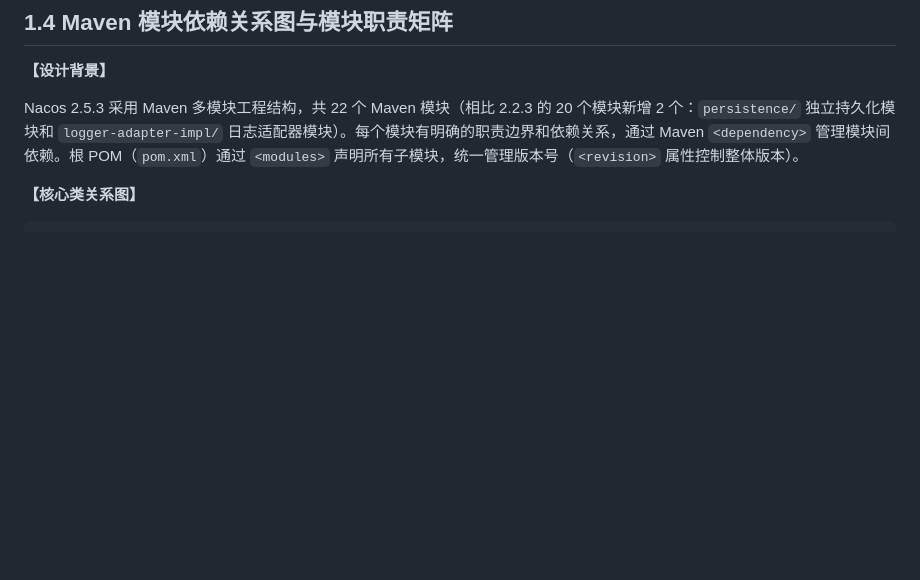
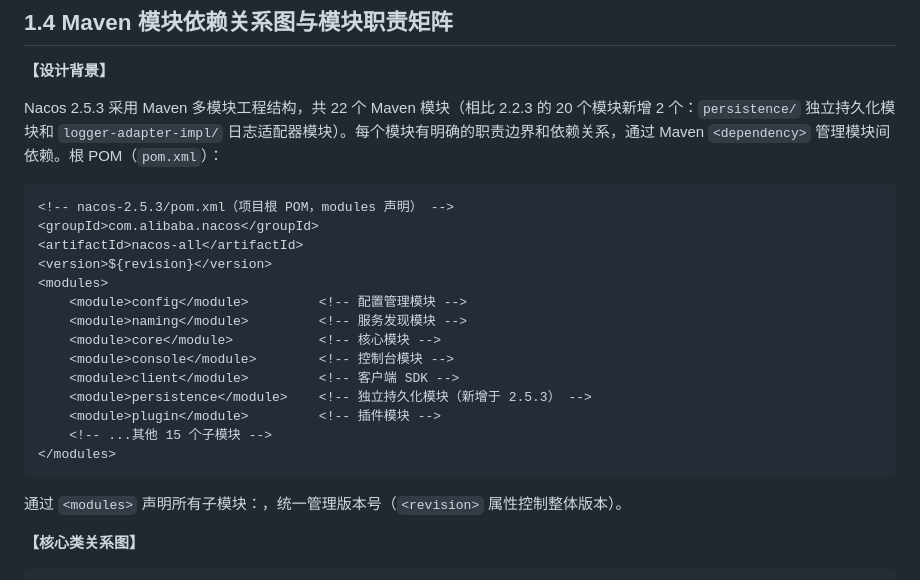
Before and after one commit to DJoel1107/nacos-2.2.3-deep-dive, a Markdown page: chapters/nacos-chapter-01.md, the part around the change. Drawn GitHub-style; blank space fills up the shorter version.

Commit message:
fix: 第1章三轮补强 — 新增4个代码片段（1.4/1.6/1.8/1.10）
- 1.4: pom.xml <modules> 22个子模块声明
- 1.6: Config.java SpringBootApplication独立启动入口
- 1.8: BaseGrpcServer.start() gRPC服务端端口绑定
- 1.10: Instance 核心字段模型（ephemeral/healthy/enabled/weight）

累计12个代码片段，13/13小节全覆盖

````diff
--- a/chapters/nacos-chapter-01.md
+++ b/chapters/nacos-chapter-01.md
@@ -318,7 +318,26 @@ Nacos 2.5.3 的四层架构通过严格的模块边界和接口契约实现了
 
 **【设计背景】**
 
-Nacos 2.5.3 采用 Maven 多模块工程结构，共 22 个 Maven 模块（相比 2.2.3 的 20 个模块新增 2 个：`persistence/` 独立持久化模块和 `logger-adapter-impl/` 日志适配器模块）。每个模块有明确的职责边界和依赖关系，通过 Maven `<dependency>` 管理模块间依赖。根 POM（`pom.xml`）通过 `<modules>` 声明所有子模块，统一管理版本号（`<revision>` 属性控制整体版本）。
+Nacos 2.5.3 采用 Maven 多模块工程结构，共 22 个 Maven 模块（相比 2.2.3 的 20 个模块新增 2 个：`persistence/` 独立持久化模块和 `logger-adapter-impl/` 日志适配器模块）。每个模块有明确的职责边界和依赖关系，通过 Maven `<dependency>` 管理模块间依赖。根 POM（`pom.xml`）：
+
+```xml
+<!-- nacos-2.5.3/pom.xml（项目根 POM，modules 声明） -->
+<groupId>com.alibaba.nacos</groupId>
+<artifactId>nacos-all</artifactId>
+<version>${revision}</version>
+<modules>
+    <module>config</module>         <!-- 配置管理模块 -->
+    <module>naming</module>         <!-- 服务发现模块 -->
+    <module>core</module>           <!-- 核心模块 -->
+    <module>console</module>        <!-- 控制台模块 -->
+    <module>client</module>         <!-- 客户端 SDK -->
+    <module>persistence</module>    <!-- 独立持久化模块（新增于 2.5.3） -->
+    <module>plugin</module>         <!-- 插件模块 -->
+    <!-- ...其他 15 个子模块 -->
+</modules>
+```
+
+通过 `<modules>` 声明所有子模块：，统一管理版本号（`<revision>` 属性控制整体版本）。
 
 **【核心类关系图】**
 
````
